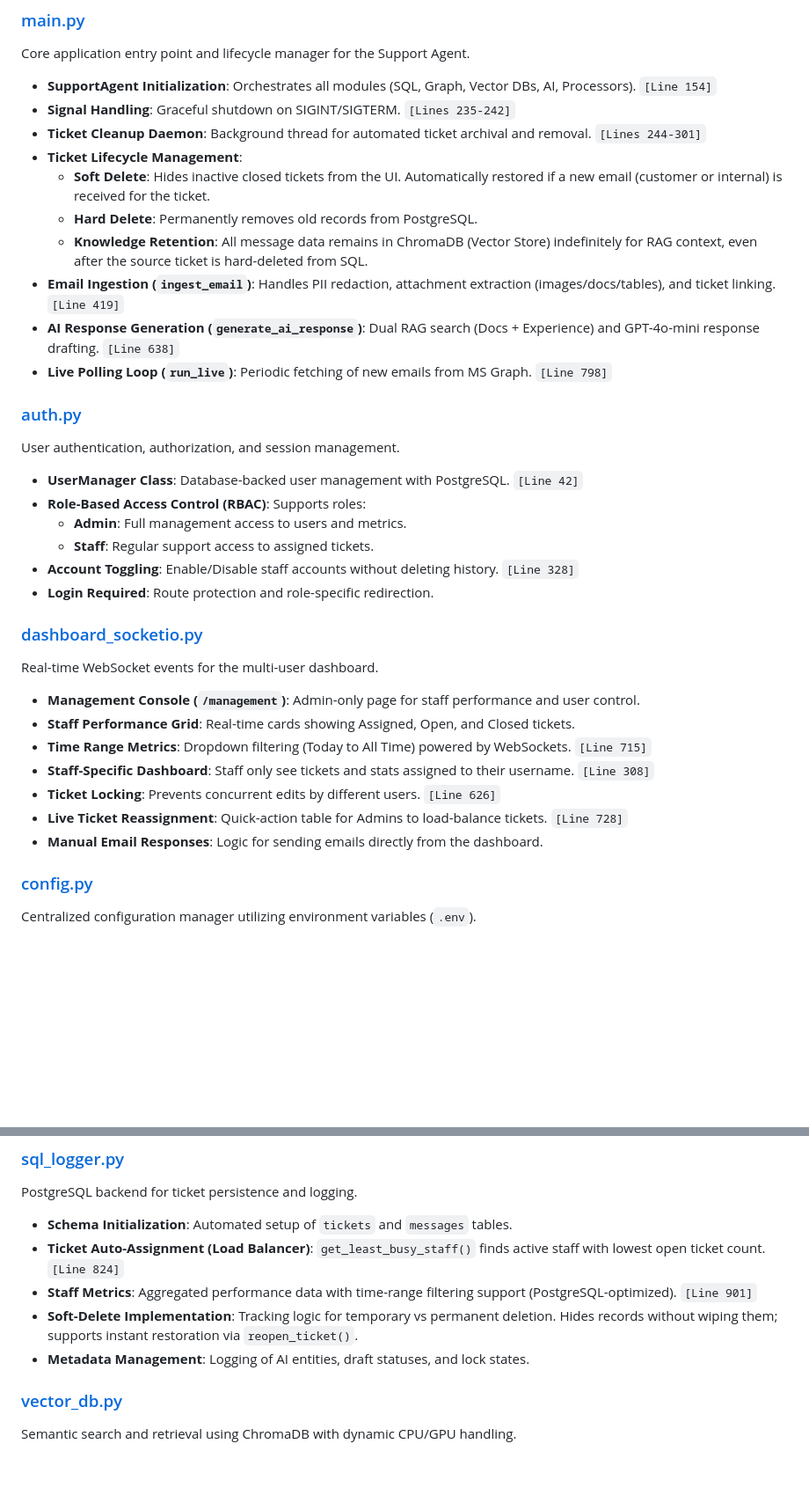
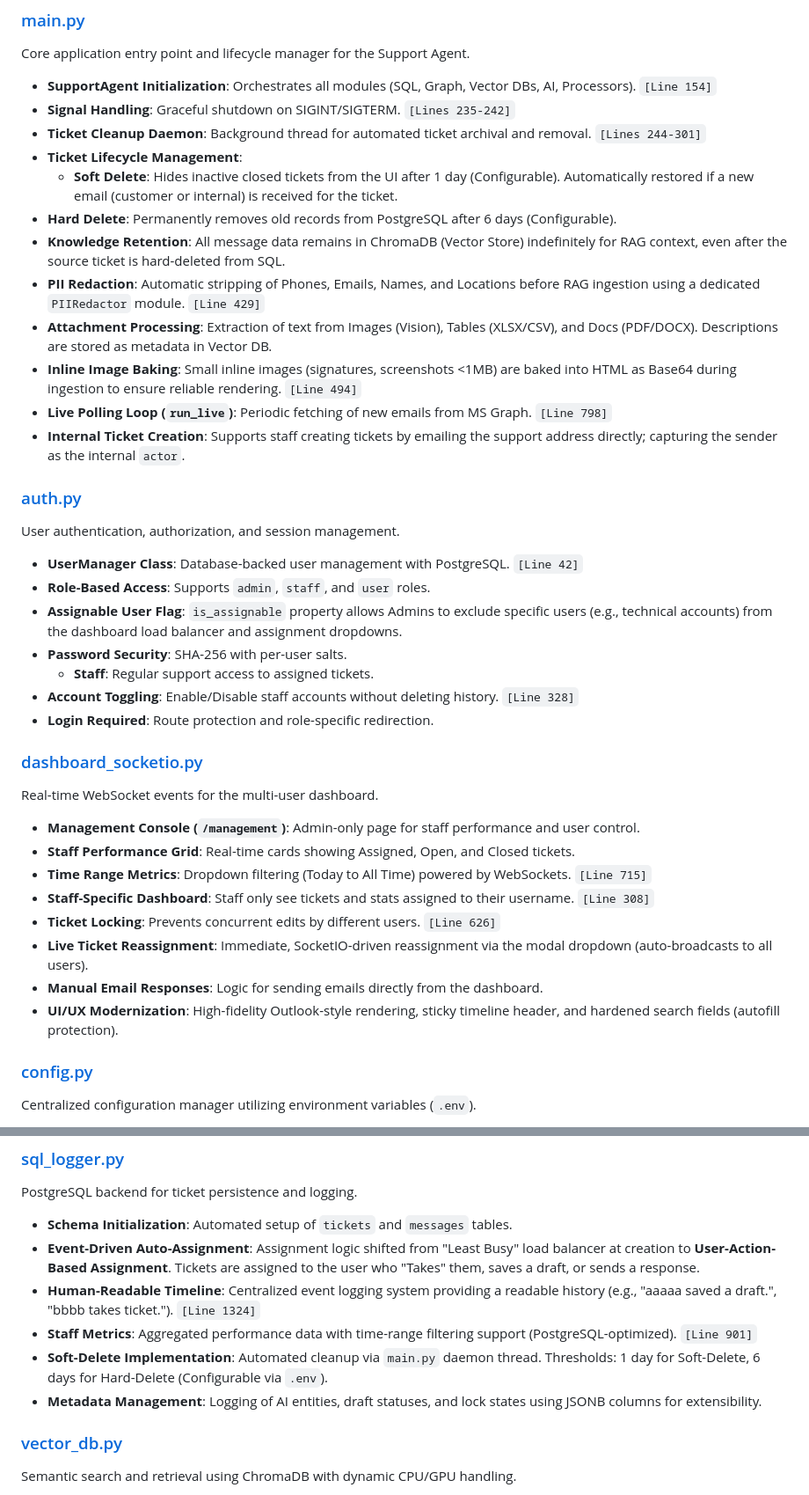
Before and after one commit to bilal-khan-ai/AI_Email_Automation, a Markdown page: .agents/project_context.md, 2 parts joined by grey strips. Shown at 88% size. GitHub-like rendering; blank space fills up the shorter version.

Commit message:
project context update

```diff
--- a/.agents/project_context.md
+++ b/.agents/project_context.md
@@ -13,19 +13,22 @@ Core application entry point and lifecycle manager for the Support Agent.
 - **Signal Handling**: Graceful shutdown on SIGINT/SIGTERM. `[Lines 235-242]`
 - **Ticket Cleanup Daemon**: Background thread for automated ticket archival and removal. `[Lines 244-301]`
 - **Ticket Lifecycle Management**:
-    - **Soft Delete**: Hides inactive closed tickets from the UI. Automatically restored if a new email (customer or internal) is received for the ticket.
-    - **Hard Delete**: Permanently removes old records from PostgreSQL.
-    - **Knowledge Retention**: All message data remains in ChromaDB (Vector Store) indefinitely for RAG context, even after the source ticket is hard-deleted from SQL.
-- **Email Ingestion (`ingest_email`)**: Handles PII redaction, attachment extraction (images/docs/tables), and ticket linking. `[Line 419]`
-- **AI Response Generation (`generate_ai_response`)**: Dual RAG search (Docs + Experience) and GPT-4o-mini response drafting. `[Line 638]`
+    - **Soft Delete**: Hides inactive closed tickets from the UI after 1 day (Configurable). Automatically restored if a new email (customer or internal) is received for the ticket.
+- **Hard Delete**: Permanently removes old records from PostgreSQL after 6 days (Configurable).
+- **Knowledge Retention**: All message data remains in ChromaDB (Vector Store) indefinitely for RAG context, even after the source ticket is hard-deleted from SQL.
+- **PII Redaction**: Automatic stripping of Phones, Emails, Names, and Locations before RAG ingestion using a dedicated `PIIRedactor` module. `[Line 429]`
+- **Attachment Processing**: Extraction of text from Images (Vision), Tables (XLSX/CSV), and Docs (PDF/DOCX). Descriptions are stored as metadata in Vector DB.
+- **Inline Image Baking**: Small inline images (signatures, screenshots <1MB) are baked into HTML as Base64 during ingestion to ensure reliable rendering. `[Line 494]`
 - **Live Polling Loop (`run_live`)**: Periodic fetching of new emails from MS Graph. `[Line 798]`
+- **Internal Ticket Creation**: Supports staff creating tickets by emailing the support address directly; capturing the sender as the internal `actor`.
 
 ### [auth.py](file:///c:/Users/Bilal/Desktop/AI_Email_Automation/auth.py)
 User authentication, authorization, and session management.
 
 - **UserManager Class**: Database-backed user management with PostgreSQL. `[Line 42]`
-- **Role-Based Access Control (RBAC)**: Supports roles:
-    - **Admin**: Full management access to users and metrics.
+- **Role-Based Access**: Supports `admin`, `staff`, and `user` roles.
+- **Assignable User Flag**: `is_assignable` property allows Admins to exclude specific users (e.g., technical accounts) from the dashboard load balancer and assignment dropdowns.
+- **Password Security**: SHA-256 with per-user salts.
     - **Staff**: Regular support access to assigned tickets.
 - **Account Toggling**: Enable/Disable staff accounts without deleting history. `[Line 328]`
 - **Login Required**: Route protection and role-specific redirection.
@@ -38,8 +41,9 @@ Real-time WebSocket events for the multi-user dashboard.
 - **Time Range Metrics**: Dropdown filtering (Today to All Time) powered by WebSockets. `[Line 715]`
 - **Staff-Specific Dashboard**: Staff only see tickets and stats assigned to their username. `[Line 308]`
 - **Ticket Locking**: Prevents concurrent edits by different users. `[Line 626]`
-- **Live Ticket Reassignment**: Quick-action table for Admins to load-balance tickets. `[Line 728]`
+- **Live Ticket Reassignment**: Immediate, SocketIO-driven reassignment via the modal dropdown (auto-broadcasts to all users).
 - **Manual Email Responses**: Logic for sending emails directly from the dashboard.
+- **UI/UX Modernization**: High-fidelity Outlook-style rendering, sticky timeline header, and hardened search fields (autofill protection).
 
 ### [config.py](file:///c:/Users/Bilal/Desktop/AI_Email_Automation/config.py)
 Centralized configuration manager utilizing environment variables (`.env`).
@@ -56,10 +60,11 @@ Centralized configuration manager utilizing environment variables (`.env`).
 PostgreSQL backend for ticket persistence and logging.
 
 - **Schema Initialization**: Automated setup of `tickets` and `messages` tables.
-- **Ticket Auto-Assignment (Load Balancer)**: `get_least_busy_staff()` finds active staff with lowest open ticket count. `[Line 824]`
+- **Event-Driven Auto-Assignment**: Assignment logic shifted from "Least Busy" load balancer at creation to **User-Action-Based Assignment**. Tickets are assigned to the user who "Takes" them, saves a draft, or sends a response.
+- **Human-Readable Timeline**: Centralized event logging system providing a readable history (e.g., "aaaaa saved a draft.", "bbbb takes ticket."). `[Line 1324]`
 - **Staff Metrics**: Aggregated performance data with time-range filtering support (PostgreSQL-optimized). `[Line 901]`
-- **Soft-Delete Implementation**: Tracking logic for temporary vs permanent deletion. Hides records without wiping them; supports instant restoration via `reopen_ticket()`.
-- **Metadata Management**: Logging of AI entities, draft statuses, and lock states.
+- **Soft-Delete Implementation**: Automated cleanup via `main.py` daemon thread. Thresholds: 1 day for Soft-Delete, 6 days for Hard-Delete (Configurable via `.env`).
+- **Metadata Management**: Logging of AI entities, draft statuses, and lock states using JSONB columns for extensibility.
 
 ### [vector_db.py](file:///c:/Users/Bilal/Desktop/AI_Email_Automation/modules/vector_db.py)
 Semantic search and retrieval using ChromaDB with dynamic CPU/GPU handling.
```
